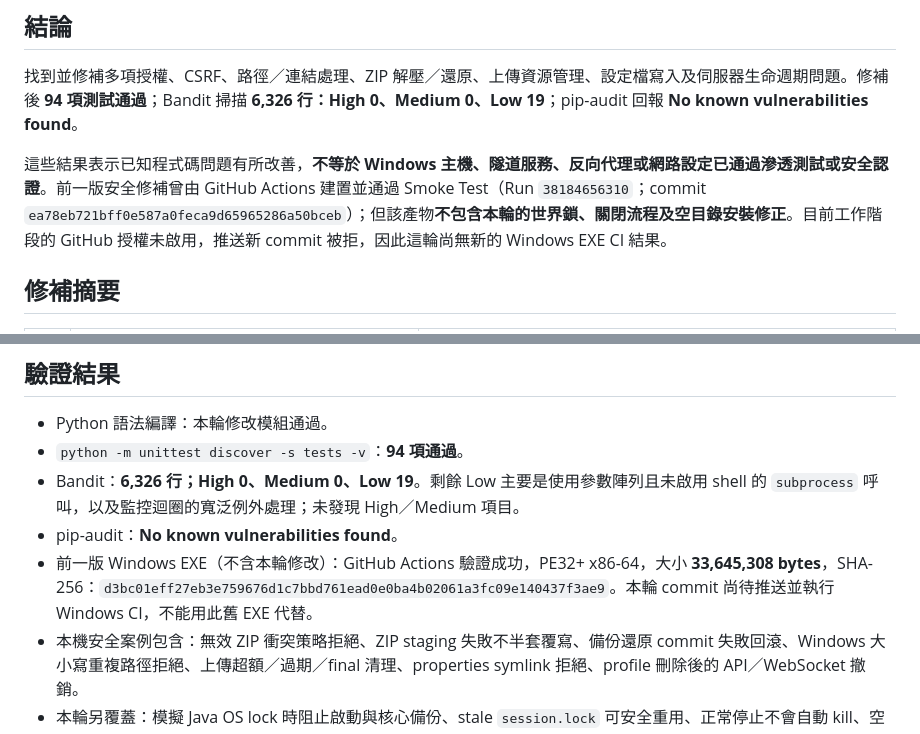
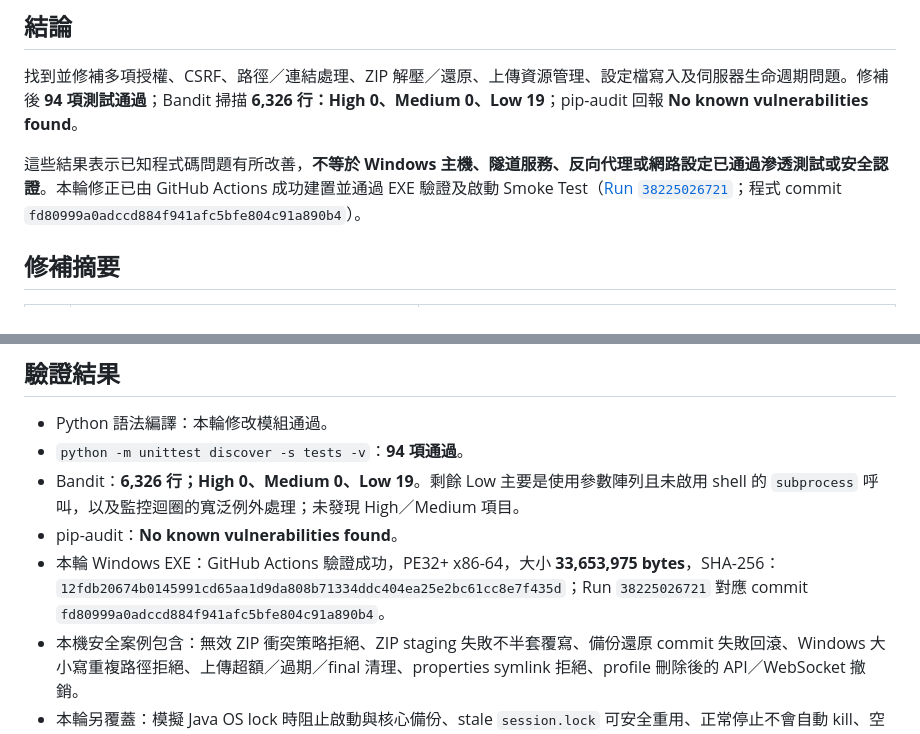
Before and after one commit to yoyo52074/Minecraft-Server-Manager, a Markdown page: SECURITY_AUDIT.md, 2 parts joined by grey strips. Drawn GitHub-style.

Commit message:
Document world lock and auto install release

```diff
--- a/SECURITY_AUDIT.md
+++ b/SECURITY_AUDIT.md
@@ -8,7 +8,7 @@
 
 找到並修補多項授權、CSRF、路徑／連結處理、ZIP 解壓／還原、上傳資源管理、設定檔寫入及伺服器生命週期問題。修補後 **94 項測試通過**；Bandit 掃描 **6,326 行：High 0、Medium 0、Low 19**；pip-audit 回報 **No known vulnerabilities found**。
 
-這些結果表示已知程式碼問題有所改善，**不等於 Windows 主機、隧道服務、反向代理或網路設定已通過滲透測試或安全認證**。前一版安全修補曾由 GitHub Actions 建置並通過 Smoke Test（Run `38184656310`；commit `ea78eb721bff0e587a0feca9d65965286a50bceb`）；但該產物**不包含本輪的世界鎖、關閉流程及空目錄安裝修正**。目前工作階段的 GitHub 授權未啟用，推送新 commit 被拒，因此這輪尚無新的 Windows EXE CI 結果。
+這些結果表示已知程式碼問題有所改善，**不等於 Windows 主機、隧道服務、反向代理或網路設定已通過滲透測試或安全認證**。本輪修正已由 GitHub Actions 成功建置並通過 EXE 驗證及啟動 Smoke Test（[Run `38225026721`](https://github.com/yoyo52074/Minecraft-Server-Manager/actions/runs/38225026721)；程式 commit `fd80999a0adccd884f941afc5bfe804c91a890b4`）。
 
 ## 修補摘要
 
@@ -35,7 +35,7 @@
 - `python -m unittest discover -s tests -v`：**94 項通過**。
 - Bandit：**6,326 行；High 0、Medium 0、Low 19**。剩餘 Low 主要是使用參數陣列且未啟用 shell 的 `subprocess` 呼叫，以及監控迴圈的寬泛例外處理；未發現 High／Medium 項目。
 - pip-audit：**No known vulnerabilities found**。
-- 前一版 Windows EXE（不含本輪修改）：GitHub Actions 驗證成功，PE32+ x86-64，大小 **33,645,308 bytes**，SHA-256：`d3bc01eff27eb3e759676d1c7bbd761ead0e0ba4b02061a3fc09e140437f3ae9`。本輪 commit 尚待推送並執行 Windows CI，不能用此舊 EXE 代替。
+- 本輪 Windows EXE：GitHub Actions 驗證成功，PE32+ x86-64，大小 **33,653,975 bytes**，SHA-256：`12fdb20674b0145991cd65aa1d9da808b71334ddc404ea25e2bc61cc8e7f435d`；Run `38225026721` 對應 commit `fd80999a0adccd884f941afc5bfe804c91a890b4`。
 - 本機安全案例包含：無效 ZIP 衝突策略拒絕、ZIP staging 失敗不半套覆寫、備份還原 commit 失敗回滾、Windows 大小寫重複路徑拒絕、上傳超額／過期／final 清理、properties symlink 拒絕、profile 刪除後的 API／WebSocket 撤銷。
 - 本輪另覆蓋：模擬 Java OS lock 時阻止啟動與核心備份、stale `session.lock` 可安全重用、正常停止不會自動 kill、空目錄安裝 Paper 核心與未指定路徑預設。
 
```
